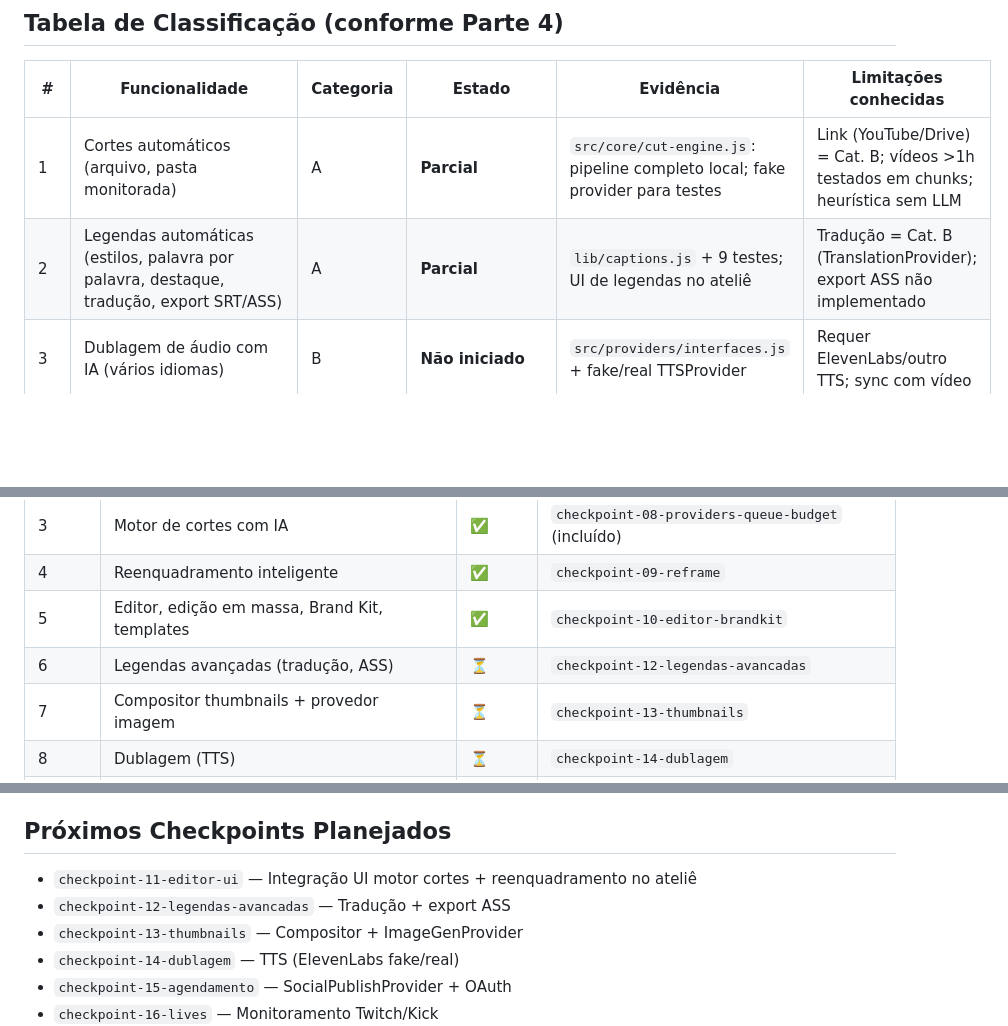
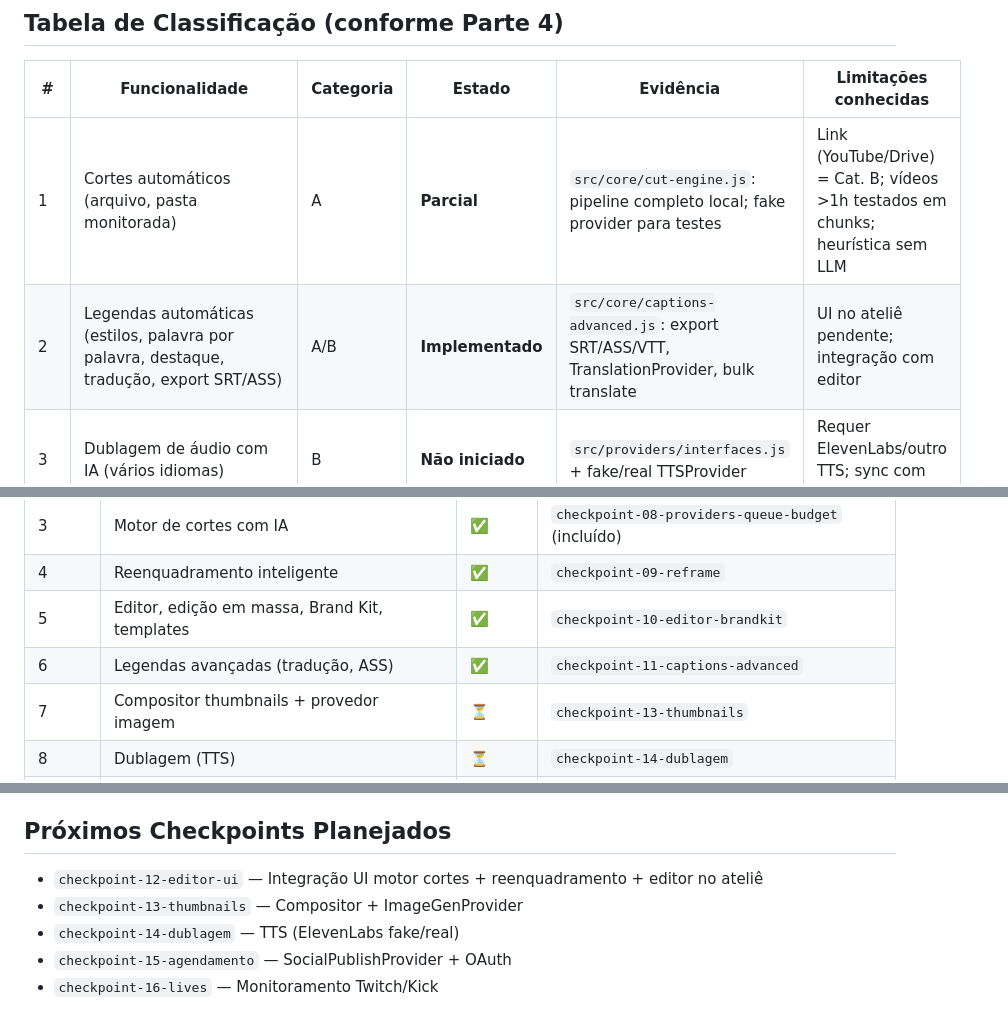
Before and after one commit to UbSxp/ApolloCut, a Markdown page: PARIDADE.md, 3 parts joined by grey strips. Rendered like a GitHub page; blank space fills up the shorter version.

```diff
--- a/PARIDADE.md
+++ b/PARIDADE.md
@@ -9,7 +9,7 @@ Branch: `funcionalidades/estudio`
 | # | Funcionalidade | Categoria | Estado | Evidência | Limitações conhecidas |
 |---|----------------|-----------|--------|-----------|------------------------|
 | 1 | Cortes automáticos (arquivo, pasta monitorada) | A | **Parcial** | `src/core/cut-engine.js`: pipeline completo local; fake provider para testes | Link (YouTube/Drive) = Cat. B; vídeos >1h testados em chunks; heurística sem LLM |
-| 2 | Legendas automáticas (estilos, palavra por palavra, destaque, tradução, export SRT/ASS) | A | **Parcial** | `lib/captions.js` + 9 testes; UI de legendas no ateliê | Tradução = Cat. B (TranslationProvider); export ASS não implementado |
+| 2 | Legendas automáticas (estilos, palavra por palavra, destaque, tradução, export SRT/ASS) | A/B | **Implementado** | `src/core/captions-advanced.js`: export SRT/ASS/VTT, TranslationProvider, bulk translate | UI no ateliê pendente; integração com editor |
 | 3 | Dublagem de áudio com IA (vários idiomas) | B | **Não iniciado** | `src/providers/interfaces.js` + fake/real TTSProvider | Requer ElevenLabs/outro TTS; sync com vídeo |
 | 4 | Reenquadramento inteligente 16:9→9:16 | A | **Implementado** | `src/core/reframe-engine.js`: YuNet, tracking, 6 layouts, zonas seguras, render | YuNet carrega ONNX via CDN na 1ª vez; MediaPipe fallback pendente |
 | 5 | Editor de cortes, edição em massa, Brand Kit, templates | A | **Implementado** | `src/core/editor.js`: timeline, split/join, bulk edit, Brand Kit, templates, projetos | UI no ateliê pendente; integração com app.js |
@@ -45,7 +45,7 @@ Branch: `funcionalidades/estudio`
 | 3 | Motor de cortes com IA | ✅ | `checkpoint-08-providers-queue-budget` (incluído) |
 | 4 | Reenquadramento inteligente | ✅ | `checkpoint-09-reframe` |
 | 5 | Editor, edição em massa, Brand Kit, templates | ✅ | `checkpoint-10-editor-brandkit` |
-| 6 | Legendas avançadas (tradução, ASS) | ⏳ | `checkpoint-12-legendas-avancadas` |
+| 6 | Legendas avançadas (tradução, ASS) | ✅ | `checkpoint-11-captions-advanced` |
 | 7 | Compositor thumbnails + provedor imagem | ⏳ | `checkpoint-13-thumbnails` |
 | 8 | Dublagem (TTS) | ⏳ | `checkpoint-14-dublagem` |
 | 9 | Agendamento/publicação (OAuth) | ⏳ | `checkpoint-15-agendamento` |
@@ -69,8 +69,7 @@ Branch: `funcionalidades/estudio`
 
 ## Próximos Checkpoints Planejados
 
-- `checkpoint-11-editor-ui` — Integração UI motor cortes + reenquadramento no ateliê
-- `checkpoint-12-legendas-avancadas` — Tradução + export ASS
+- `checkpoint-12-editor-ui` — Integração UI motor cortes + reenquadramento + editor no ateliê
 - `checkpoint-13-thumbnails` — Compositor + ImageGenProvider
 - `checkpoint-14-dublagem` — TTS (ElevenLabs fake/real)
 - `checkpoint-15-agendamento` — SocialPublishProvider + OAuth
```
Also changed, not shown: PROGRESSO.md (+12 -5 lines).
